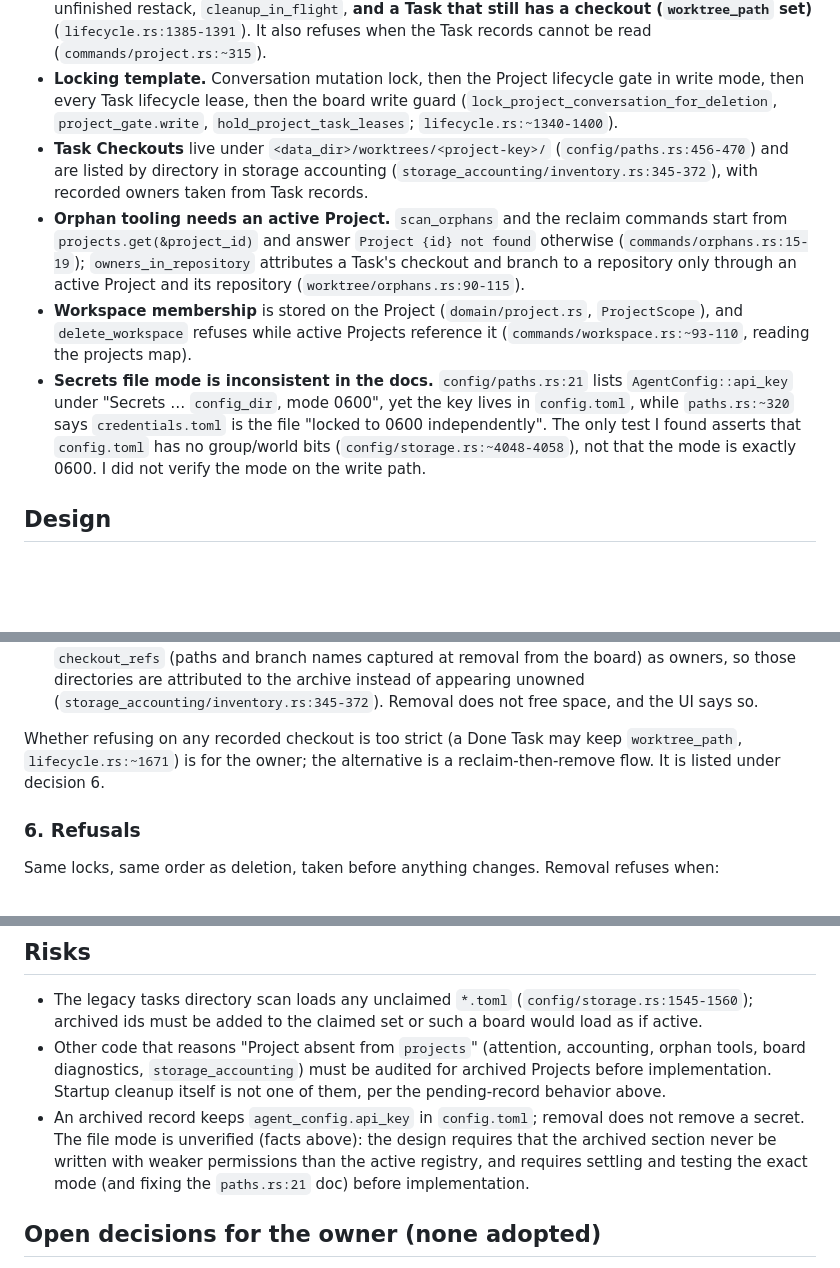
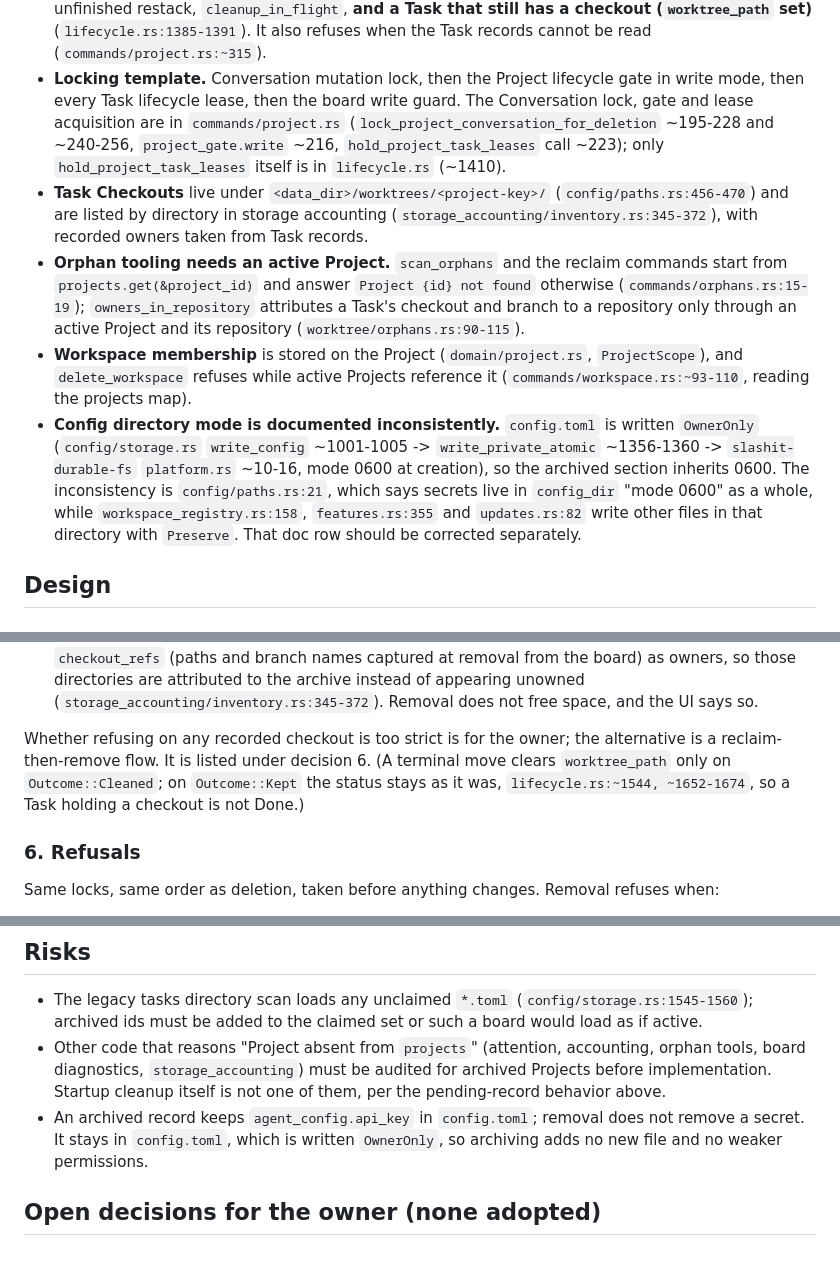
Before and after one commit to BarraDev/slashit, a Markdown page: docs/architecture/project-removal.md, 3 parts joined by grey strips. GitHub-like rendering; blank space fills up the shorter version.

Commit message:
task: Design non-destructive Project removal (proposal only)

```diff
--- a/docs/architecture/project-removal.md
+++ b/docs/architecture/project-removal.md
@@ -77,8 +77,10 @@ Each fact below was read in the cited code.
   (`commands/project.rs:~315`).
 - **Locking template.** Conversation mutation lock, then the Project lifecycle
   gate in write mode, then every Task lifecycle lease, then the board write
-  guard (`lock_project_conversation_for_deletion`, `project_gate.write`,
-  `hold_project_task_leases`; `lifecycle.rs:~1340-1400`).
+  guard. The Conversation lock, gate and lease acquisition are in
+  `commands/project.rs` (`lock_project_conversation_for_deletion` ~195-228 and
+  ~240-256, `project_gate.write` ~216, `hold_project_task_leases` call ~223);
+  only `hold_project_task_leases` itself is in `lifecycle.rs` (~1410).
 - **Task Checkouts** live under `<data_dir>/worktrees/<project-key>/`
   (`config/paths.rs:456-470`) and are listed by directory in storage
   accounting (`storage_accounting/inventory.rs:345-372`), with recorded owners
@@ -93,12 +95,14 @@ Each fact below was read in the cited code.
   (`domain/project.rs`, `ProjectScope`), and `delete_workspace` refuses while
   active Projects reference it (`commands/workspace.rs:~93-110`, reading the
   projects map).
-- **Secrets file mode is inconsistent in the docs.** `config/paths.rs:21` lists
-  `AgentConfig::api_key` under "Secrets … `config_dir`, mode 0600", yet the
-  key lives in `config.toml`, while `paths.rs:~320` says `credentials.toml` is
-  the file "locked to 0600 independently". The only test I found asserts that
-  `config.toml` has no group/world bits (`config/storage.rs:~4048-4058`), not
-  that the mode is exactly 0600. I did not verify the mode on the write path.
+- **Config directory mode is documented inconsistently.** `config.toml` is
+  written `OwnerOnly` (`config/storage.rs` `write_config` ~1001-1005 ->
+  `write_private_atomic` ~1356-1360 -> `slashit-durable-fs` `platform.rs`
+  ~10-16, mode 0600 at creation), so the archived section inherits 0600. The
+  inconsistency is `config/paths.rs:21`, which says secrets live in
+  `config_dir` "mode 0600" as a whole, while `workspace_registry.rs:158`,
+  `features.rs:355` and `updates.rs:82` write other files in that directory
+  with `Preserve`. That doc row should be corrected separately.
 
 ## Design
 
@@ -241,9 +245,11 @@ explicitly:
    (`storage_accounting/inventory.rs:345-372`). Removal does not free space,
    and the UI says so.
 
-Whether refusing on any recorded checkout is too strict (a Done Task may keep
-`worktree_path`, `lifecycle.rs:~1671`) is for the owner; the alternative is a
-reclaim-then-remove flow. It is listed under decision 6.
+Whether refusing on any recorded checkout is too strict is for the owner; the
+alternative is a reclaim-then-remove flow. It is listed under decision 6.
+(A terminal move clears `worktree_path` only on `Outcome::Cleaned`; on
+`Outcome::Kept` the status stays as it was, `lifecycle.rs:~1544, ~1652-1674`,
+so a Task holding a checkout is not Done.)
 
 ### 6. Refusals
 
@@ -376,10 +382,8 @@ present.
   audited for archived Projects before implementation. Startup cleanup itself
   is not one of them, per the pending-record behavior above.
 - An archived record keeps `agent_config.api_key` in `config.toml`; removal
-  does not remove a secret. The file mode is unverified (facts above): the
-  design requires that the archived section never be written with weaker
-  permissions than the active registry, and requires settling and testing the
-  exact mode (and fixing the `paths.rs:21` doc) before implementation.
+  does not remove a secret. It stays in `config.toml`, which is written
+  `OwnerOnly`, so archiving adds no new file and no weaker permissions.
 
 ## Open decisions for the owner (none adopted)
 
```
Also changed, not shown: other parts of docs/architecture/project-removal.md (+1 -1 lines).
